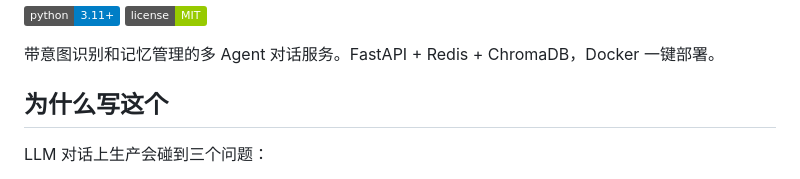
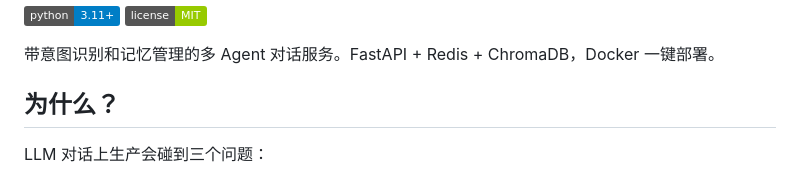
Before and after one commit to JACK-123666/synapse, a Markdown page: README.md, the part around the change. Drawn GitHub-style; badges without logos.

Commit message:
docs: 标题微调

```diff
--- a/README.md
+++ b/README.md
@@ -5,7 +5,7 @@
 
 带意图识别和记忆管理的多 Agent 对话服务。FastAPI + Redis + ChromaDB，Docker 一键部署。
 
-## 为什么写这个
+## 为什么？
 
 LLM 对话上生产会碰到三个问题：
 
```
